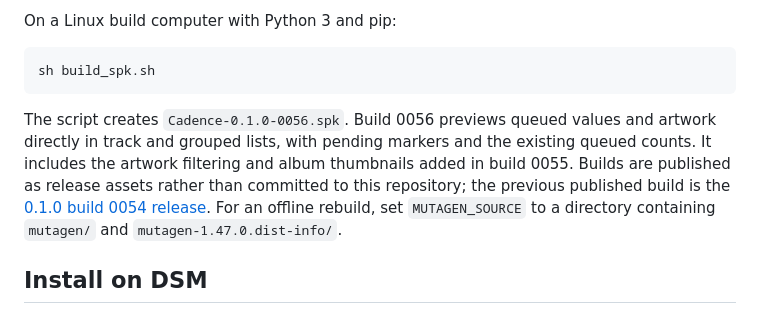
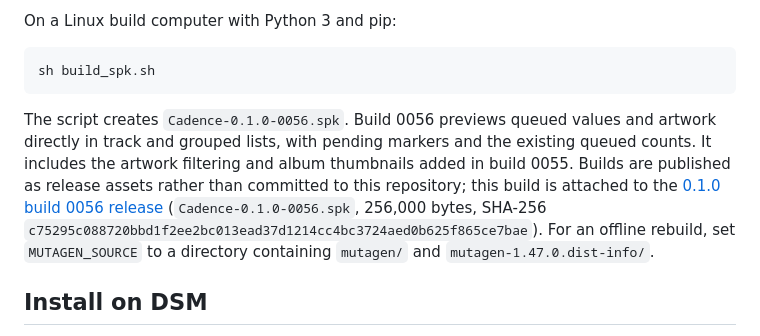
Before and after one commit to LeroyRich/cadence, a Markdown page: README.md, the part around the change. Drawn GitHub-style.

Commit message:
README: point at the published build 0056 release and its checksum

````diff
--- a/README.md
+++ b/README.md
@@ -83,7 +83,7 @@ On a Linux build computer with Python 3 and pip:
 sh build_spk.sh
 ```
 
-The script creates `Cadence-0.1.0-0056.spk`. Build 0056 previews queued values and artwork directly in track and grouped lists, with pending markers and the existing queued counts. It includes the artwork filtering and album thumbnails added in build 0055. Builds are published as release assets rather than committed to this repository; the previous published build is the [0.1.0 build 0054 release](https://github.com/LeroyRich/cadence/releases/tag/v0.1.0-0054). For an offline rebuild, set `MUTAGEN_SOURCE` to a directory containing `mutagen/` and `mutagen-1.47.0.dist-info/`.
+The script creates `Cadence-0.1.0-0056.spk`. Build 0056 previews queued values and artwork directly in track and grouped lists, with pending markers and the existing queued counts. It includes the artwork filtering and album thumbnails added in build 0055. Builds are published as release assets rather than committed to this repository; this build is attached to the [0.1.0 build 0056 release](https://github.com/LeroyRich/cadence/releases/tag/v0.1.0-0056) (`Cadence-0.1.0-0056.spk`, 256,000 bytes, SHA-256 `c75295c088720bbd1f2ee2bc013ead37d1214cc4bc3724aed0b625f865ce7bae`). For an offline rebuild, set `MUTAGEN_SOURCE` to a directory containing `mutagen/` and `mutagen-1.47.0.dist-info/`.
 
 ## Install on DSM
 
````
